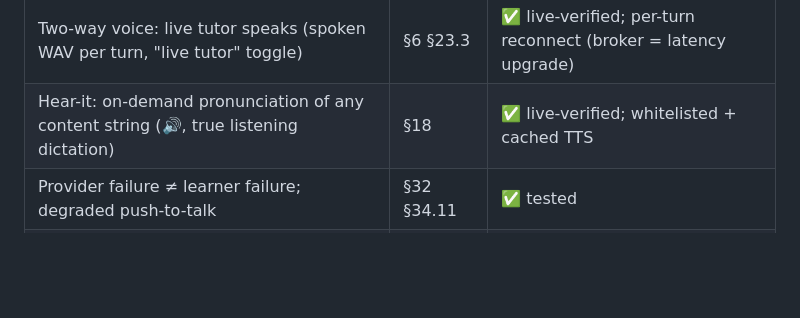
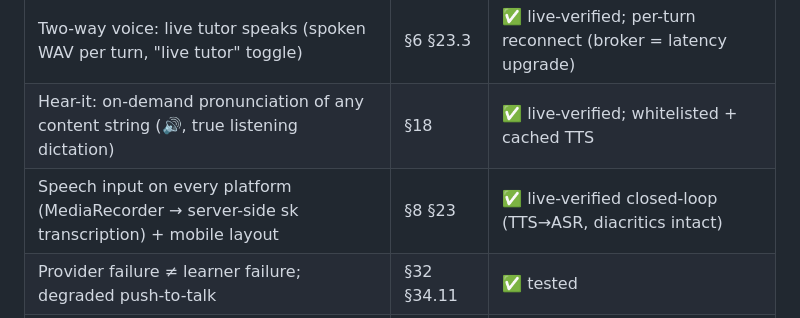
Before and after one commit to BoundState-AI/HOVOR, a Markdown page: README.md, the part around the change. Drawn GitHub-style; blank space fills up the shorter version.

Commit message:
docs: README — universal speech input + mobile row
Co-Authored-By: Claude "Beth" <noreply@anthropic.com>
Co-Authored-By: Dr. Joseph Wilde, BoundState AI

```diff
--- a/README.md
+++ b/README.md
@@ -38,6 +38,7 @@ uv run python -m hovor.bakeoff hovor/bakeoff/sample_manifest.json --providers mo
 | OpenAI Realtime adapter (injectable transport; fake-transport tests) | §6.2 | ✅ live-verified (GA wire format) |
 | Two-way voice: live tutor speaks (spoken WAV per turn, "live tutor" toggle) | §6 §23.3 | ✅ live-verified; per-turn reconnect (broker = latency upgrade) |
 | Hear-it: on-demand pronunciation of any content string (🔊, true listening dictation) | §18 | ✅ live-verified; whitelisted + cached TTS |
+| Speech input on every platform (MediaRecorder → server-side sk transcription) + mobile layout | §8 §23 | ✅ live-verified closed-loop (TTS→ASR, diacritics intact) |
 | Provider failure ≠ learner failure; degraded push-to-talk | §32 §34.11 | ✅ tested |
 | Dual-transcript agreement gate ("let's not score it") | §8.2 §12 | ✅ tested |
 | Build 0 bakeoff: WER/CER/diacritic/proper-noun/latency → report | §9 §33 | ✅ harness tested, ⏳ needs keys + native audio |
```
